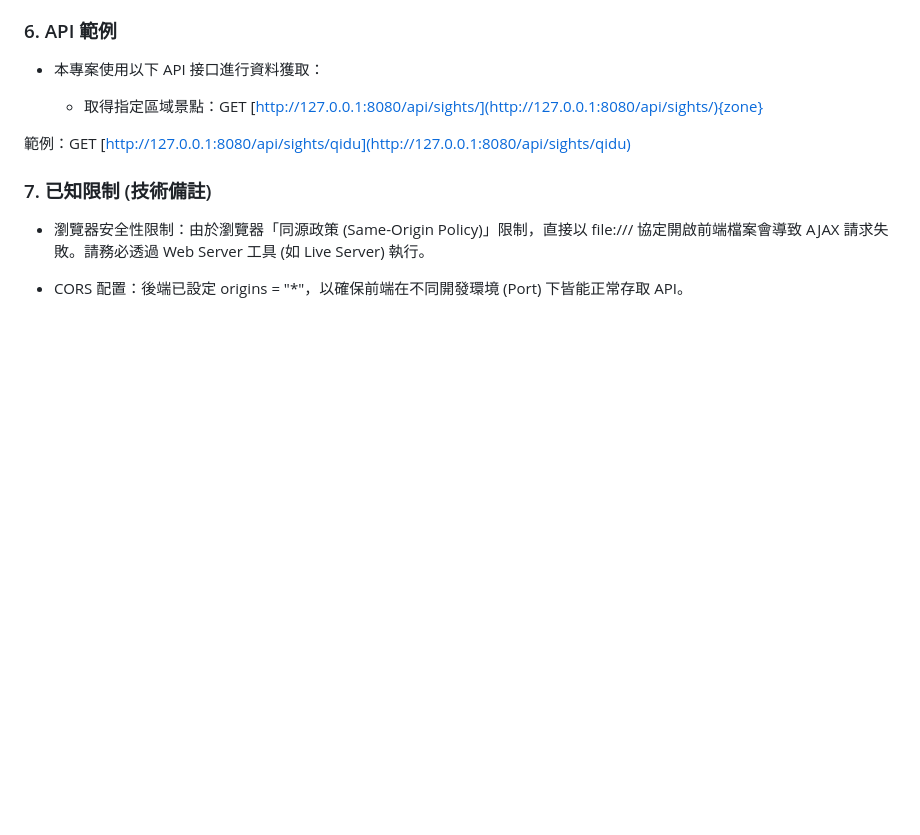
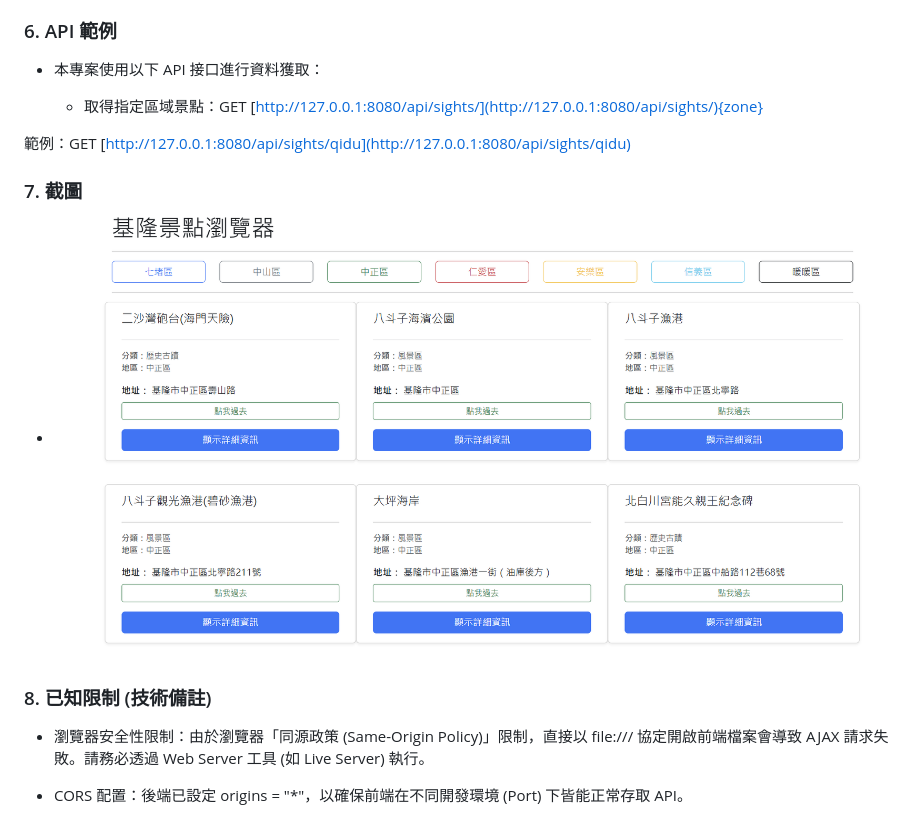
Before and after one commit to iamnjrgfy/2026-Summer-assignments, a Markdown page: hw3/Readme.md, the part around the change. Drawn GitHub-style; pictures changed too: hw3/doc/image/image1.png (added); blank space fills up the shorter version.

```diff
--- a/hw3/Readme.md
+++ b/hw3/Readme.md
@@ -38,7 +38,10 @@
 
 範例：GET [http://127.0.0.1:8080/api/sights/qidu](http://127.0.0.1:8080/api/sights/qidu)
 
-### 7. 已知限制 (技術備註)
+### 7. 截圖
+* ![網站](./doc/image/image1.png)
+
+### 8. 已知限制 (技術備註)
 + 瀏覽器安全性限制：由於瀏覽器「同源政策 (Same-Origin Policy)」限制，直接以 file:/// 協定開啟前端檔案會導致 AJAX 請求失敗。請務必透過 Web Server 工具 (如 Live Server) 執行。
 
 + CORS 配置：後端已設定 origins = "*"，以確保前端在不同開發環境 (Port) 下皆能正常存取 API。
```
Also changed, not shown: 1 other file.
